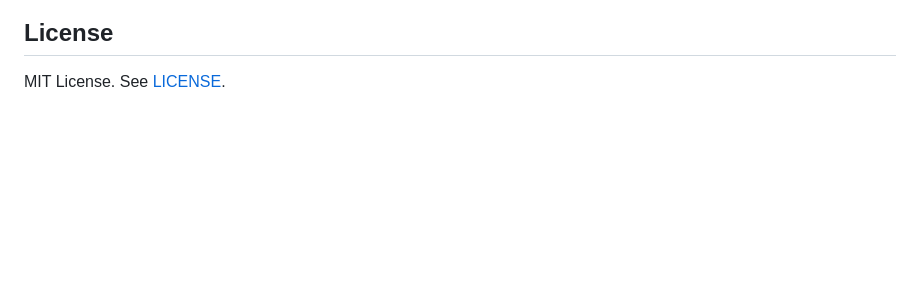
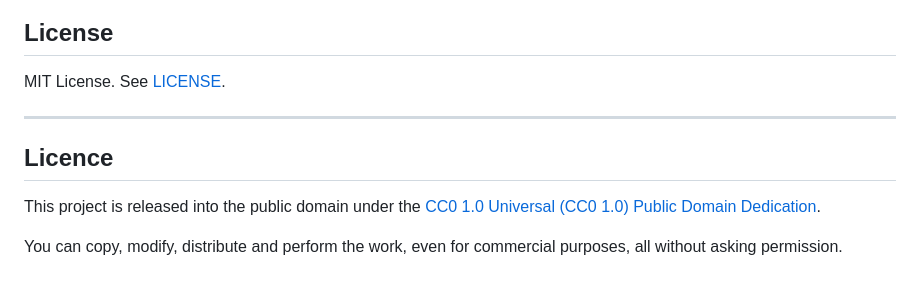
Before and after one commit to nethahussain/wikipedia-bias-analyzer, a Markdown page: README.md, the part around the change. Rendered like a GitHub page; blank space fills up the shorter version.

Commit message:
Add CC0 licence note to README

```diff
--- a/README.md
+++ b/README.md
@@ -130,3 +130,11 @@ wikipedia-bias-analyzer/
 ## License
 
 MIT License. See [LICENSE](LICENSE).
+
+---
+
+## Licence
+
+This project is released into the public domain under the [CC0 1.0 Universal (CC0 1.0) Public Domain Dedication](https://creativecommons.org/publicdomain/zero/1.0/).
+
+You can copy, modify, distribute and perform the work, even for commercial purposes, all without asking permission.
```
